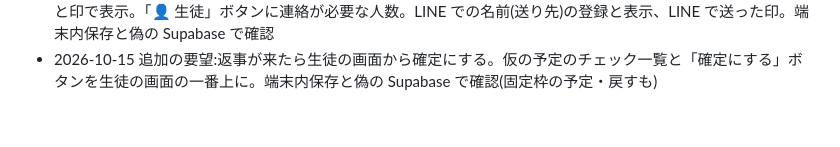
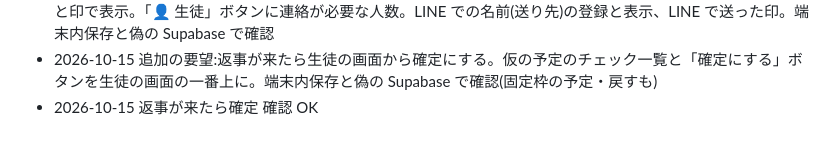
Before and after one commit to kuzuboshi4mind-sudo/lesso-schedule, a Markdown page: CLAUDE.md, the part around the change. Drawn GitHub-style.

Commit message:
返事が来たら確定:確認 OK(CLAUDE.md の更新)
Co-Authored-By: Claude Opus 5.5 <noreply@anthropic.com>
Claude-Session: https://claude.ai/code/session_018JqdP9DpYYReXjs16swzqh

```diff
--- a/CLAUDE.md
+++ b/CLAUDE.md
@@ -308,3 +308,4 @@ lesso-schedule/
 - 2026-10-15 手順12 完了(iPhone で LINE が開くことを本人が確認)。手順13(朝8時の通知)は本人の判断で取りやめ
 - 2026-10-15 相談の結果(おすすめで決定):生徒の一覧を「連絡が必要/返事待ち/確定済み/予定なし」に分け、点線と印で表示。「👤 生徒」ボタンに連絡が必要な人数。LINE での名前(送り先)の登録と表示、LINE で送った印。端末内保存と偽の Supabase で確認
 - 2026-10-15 追加の要望:返事が来たら生徒の画面から確定にする。仮の予定のチェック一覧と「確定にする」ボタンを生徒の画面の一番上に。端末内保存と偽の Supabase で確認(固定枠の予定・戻すも)
+- 2026-10-15 返事が来たら確定 確認 OK
```
